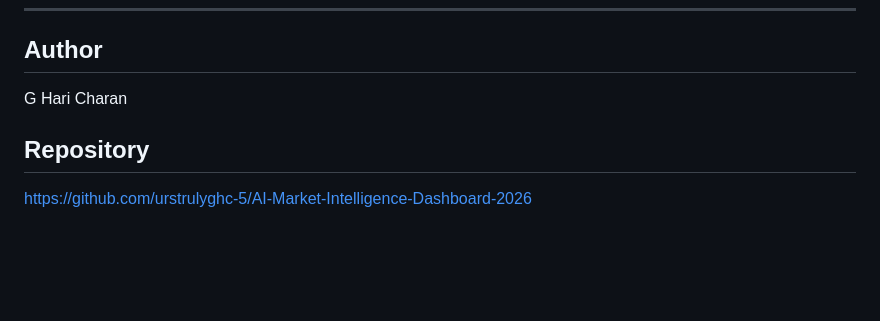
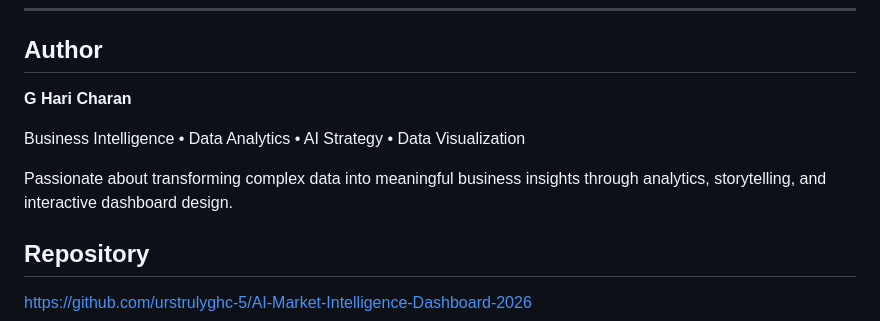
Before and after one commit to urstrulyghc-5/AI-Market-Intelligence-Dashboard-2026, a Markdown page: README.md, the part around one of its changes. Drawn GitHub-style; blank space fills up the shorter version.

```diff
--- a/README.md
+++ b/README.md
@@ -151,7 +167,11 @@ Enterprise productivity and workflow integration.
 
 ## Author
 
-G Hari Charan
+**G Hari Charan**
+
+Business Intelligence • Data Analytics • AI Strategy • Data Visualization
+
+Passionate about transforming complex data into meaningful business insights through analytics, storytelling, and interactive dashboard design.
 
 ## Repository
 
```
Also changed, not shown: other parts of README.md (+29 -13 lines).
